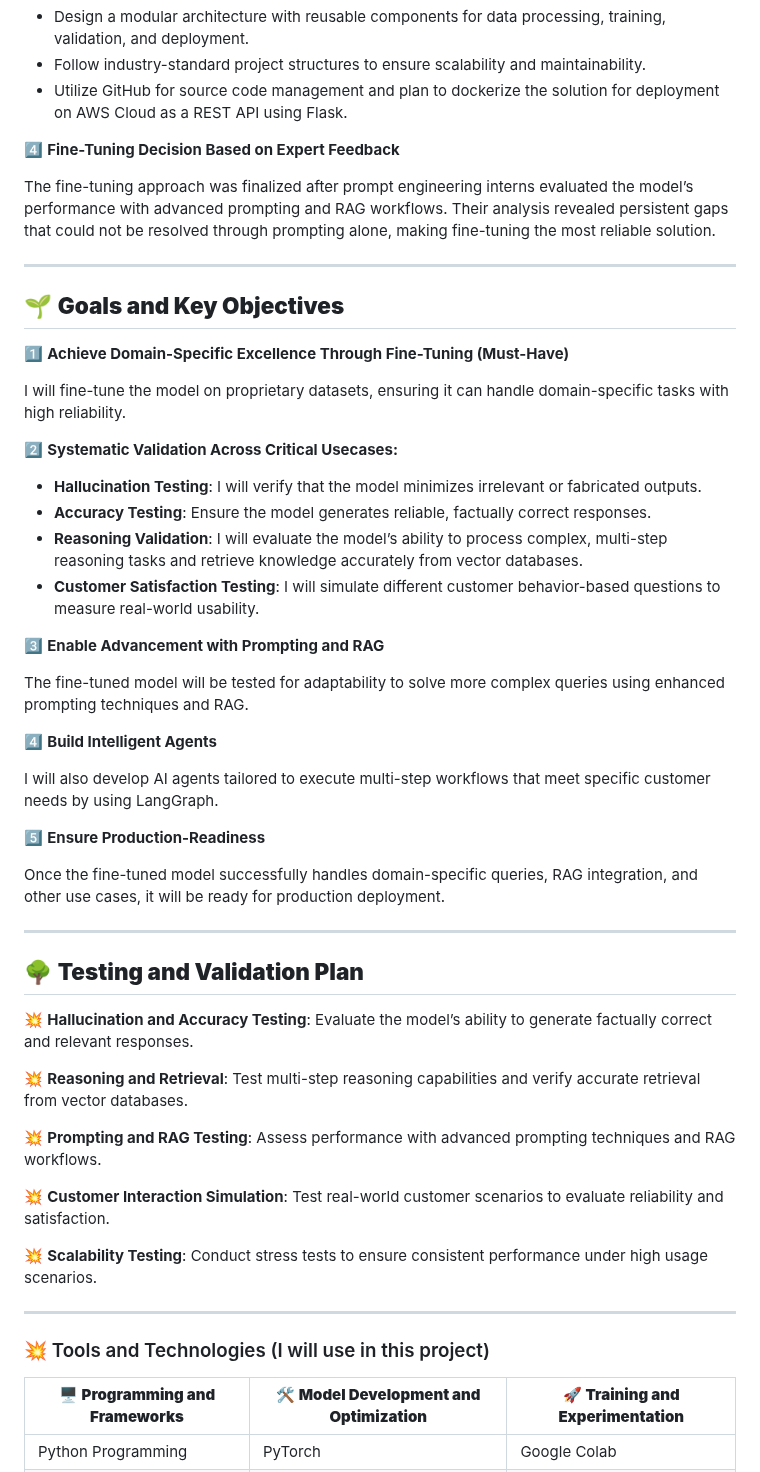
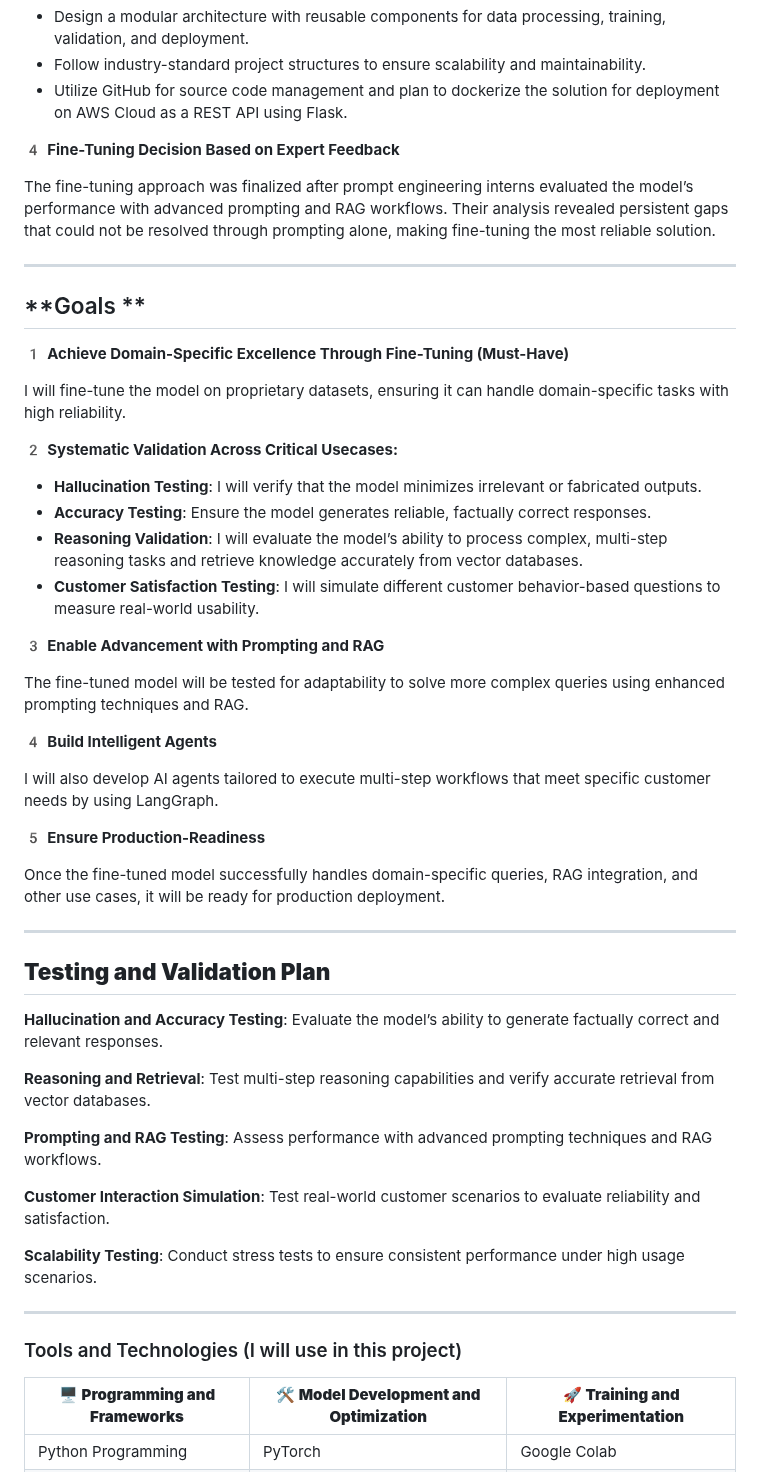
Before and after one commit to shaheennabi/Production-Ready-Instruction-Finetuning-of-Meta-Llama-3.2-3B-Instruct-Project, a Markdown page: README.md, the part around one of its changes. Drawn GitHub-style.

```diff
--- a/README.md
+++ b/README.md
@@ -105,53 +105,53 @@ To future-proof the project for MLOps tool integration, I will:
 - Follow industry-standard project structures to ensure scalability and maintainability.
 - Utilize GitHub for source code management and plan to dockerize the solution for deployment on AWS Cloud as a REST API using Flask.
 
-4️⃣ **Fine-Tuning Decision Based on Expert Feedback**
+4️ **Fine-Tuning Decision Based on Expert Feedback**
 
 The fine-tuning approach was finalized after prompt engineering interns evaluated the model’s performance with advanced prompting and RAG workflows. Their analysis revealed persistent gaps that could not be resolved through prompting alone, making fine-tuning the most reliable solution.
 
 ---
 
-## 🌱 **Goals and Key Objectives**
+##  **Goals **
 
-1️⃣ **Achieve Domain-Specific Excellence Through Fine-Tuning (Must-Have)**
+1️ **Achieve Domain-Specific Excellence Through Fine-Tuning (Must-Have)**
 
 I will fine-tune the model on proprietary datasets, ensuring it can handle domain-specific tasks with high reliability.
 
-2️⃣ **Systematic Validation Across Critical Usecases:**
+2️ **Systematic Validation Across Critical Usecases:**
 
 - **Hallucination Testing**: I will verify that the model minimizes irrelevant or fabricated outputs.
 - **Accuracy Testing**: Ensure the model generates reliable, factually correct responses.
 - **Reasoning Validation**: I will evaluate the model’s ability to process complex, multi-step reasoning tasks and retrieve knowledge accurately from vector databases.
 - **Customer Satisfaction Testing**: I will simulate different customer behavior-based questions to measure real-world usability.
 
-3️⃣ **Enable Advancement with Prompting and RAG**
+3️ **Enable Advancement with Prompting and RAG**
 
 The fine-tuned model will be tested for adaptability to solve more complex queries using enhanced prompting techniques and RAG.
 
-4️⃣ **Build Intelligent Agents**
+4️ **Build Intelligent Agents**
 
 I will also develop AI agents tailored to execute multi-step workflows that meet specific customer needs by using LangGraph.
 
-5️⃣ **Ensure Production-Readiness**
+5️ **Ensure Production-Readiness**
 
 Once the fine-tuned model successfully handles domain-specific queries, RAG integration, and other use cases, it will be ready for production deployment.
 
 ---
 
-## 🌳 **Testing and Validation Plan**
+##  **Testing and Validation Plan**
 
-  💥 **Hallucination and Accuracy Testing**: Evaluate the model’s ability to generate factually correct and relevant responses.
+   **Hallucination and Accuracy Testing**: Evaluate the model’s ability to generate factually correct and relevant responses.
 
-  💥 **Reasoning and Retrieval**: Test multi-step reasoning capabilities and verify accurate retrieval from vector databases.
+   **Reasoning and Retrieval**: Test multi-step reasoning capabilities and verify accurate retrieval from vector databases.
 
-  💥 **Prompting and RAG Testing**: Assess performance with advanced prompting techniques and RAG workflows.
+  **Prompting and RAG Testing**: Assess performance with advanced prompting techniques and RAG workflows.
 
-  💥 **Customer Interaction Simulation**: Test real-world customer scenarios to evaluate reliability and satisfaction.
+  **Customer Interaction Simulation**: Test real-world customer scenarios to evaluate reliability and satisfaction.
 
-  💥 **Scalability Testing**: Conduct stress tests to ensure consistent performance under high usage scenarios.
+  **Scalability Testing**: Conduct stress tests to ensure consistent performance under high usage scenarios.
 
 ---
-### 💥 Tools and Technologies (I will use in this project)
+###  Tools and Technologies (I will use in this project)
 
 | 🖥️ **Programming and Frameworks**         | 🛠️ **Model Development and Optimization**      | 🚀 **Training and Experimentation**           |
 |-------------------------------------------|-------------------------------------------------|-----------------------------------------------|
```
Also changed, not shown: other parts of README.md (+17 -17 lines).
